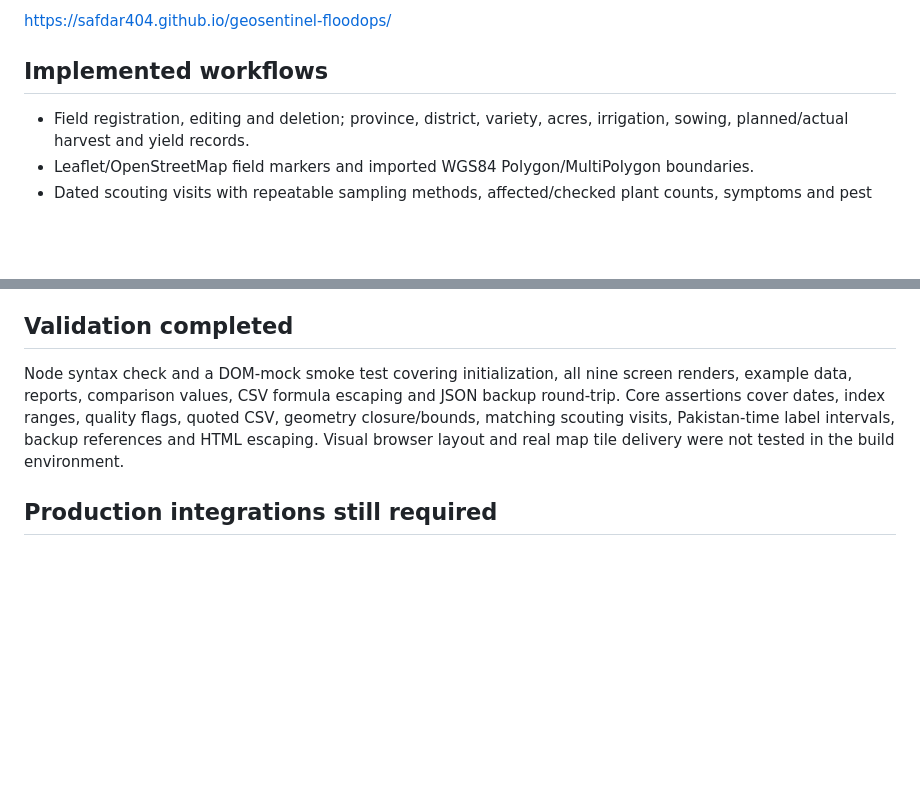
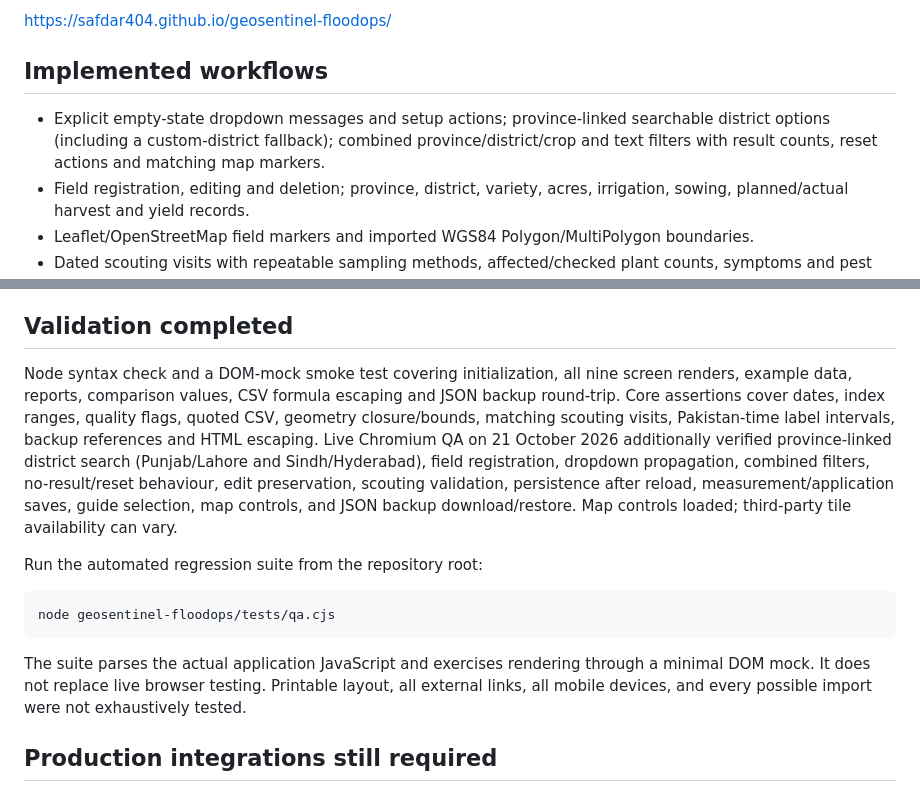
Before and after one commit to safdar404/safdar404.github.io, a Markdown page: geosentinel-floodops/README.md, 2 parts joined by grey strips. Rendered like a GitHub page; blank space fills up the shorter version.

Commit message:
Record dropdown fixes and completed live-browser QA with validation limits

````diff
--- a/geosentinel-floodops/README.md
+++ b/geosentinel-floodops/README.md
@@ -6,6 +6,7 @@ https://safdar404.github.io/geosentinel-floodops/
 
 ## Implemented workflows
 
+- Explicit empty-state dropdown messages and setup actions; province-linked searchable district options (including a custom-district fallback); combined province/district/crop and text filters with result counts, reset actions and matching map markers.
 - Field registration, editing and deletion; province, district, variety, acres, irrigation, sowing, planned/actual harvest and yield records.
 - Leaflet/OpenStreetMap field markers and imported WGS84 Polygon/MultiPolygon boundaries.
 - Dated scouting visits with repeatable sampling methods, affected/checked plant counts, symptoms and pest counts.
@@ -49,7 +50,15 @@ Regional calendars beyond the illustrative Punjab lowland reference still need l
 
 ## Validation completed
 
-Node syntax check and a DOM-mock smoke test covering initialization, all nine screen renders, example data, reports, comparison values, CSV formula escaping and JSON backup round-trip. Core assertions cover dates, index ranges, quality flags, quoted CSV, geometry closure/bounds, matching scouting visits, Pakistan-time label intervals, backup references and HTML escaping. Visual browser layout and real map tile delivery were not tested in the build environment.
+Node syntax check and a DOM-mock smoke test covering initialization, all nine screen renders, example data, reports, comparison values, CSV formula escaping and JSON backup round-trip. Core assertions cover dates, index ranges, quality flags, quoted CSV, geometry closure/bounds, matching scouting visits, Pakistan-time label intervals, backup references and HTML escaping. Live Chromium QA on 21 October 2026 additionally verified province-linked district search (Punjab/Lahore and Sindh/Hyderabad), field registration, dropdown propagation, combined filters, no-result/reset behaviour, edit preservation, scouting validation, persistence after reload, measurement/application saves, guide selection, map controls, and JSON backup download/restore. Map controls loaded; third-party tile availability can vary.
+
+Run the automated regression suite from the repository root:
+
+```bash
+node geosentinel-floodops/tests/qa.cjs
+```
+
+The suite parses the actual application JavaScript and exercises rendering through a minimal DOM mock. It does not replace live browser testing. Printable layout, all external links, all mobile devices, and every possible import were not exhaustively tested.
 
 ## Production integrations still required
 
````
